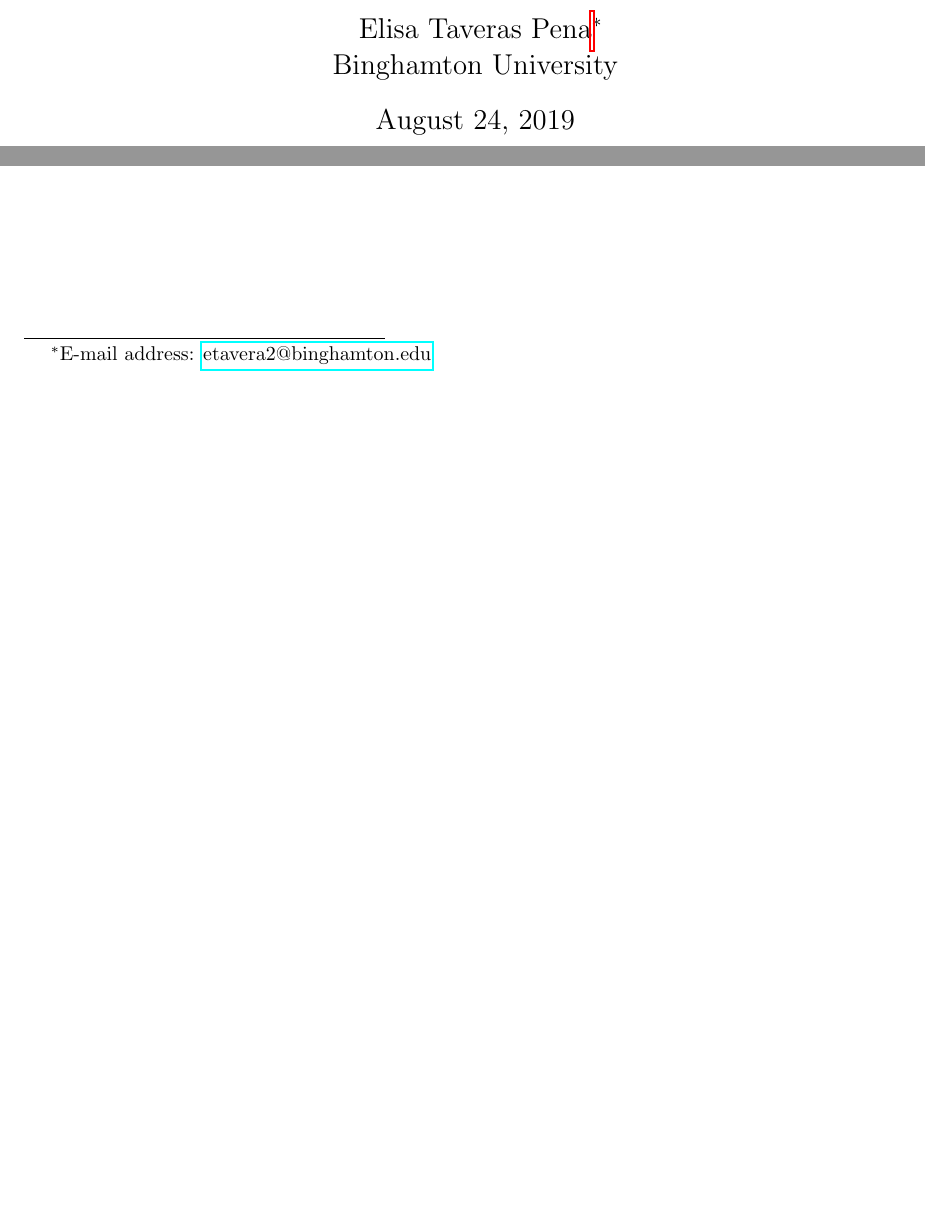
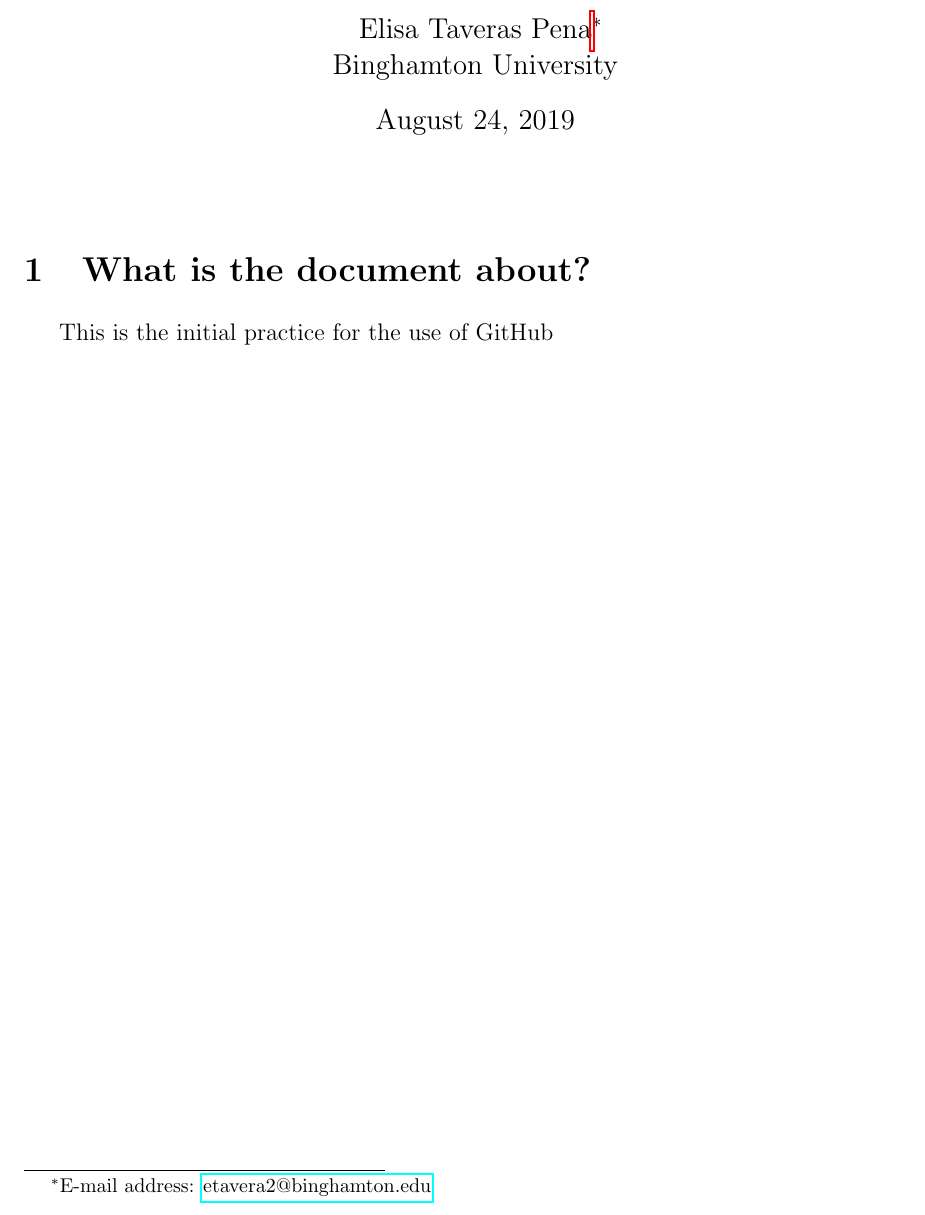
Before and after one commit to Adv-macro-II-634/ps-0-github-practice-elisataveras, a LaTeX document (econ634ps0_eli.tex): two parts of the page before the commit and part of the page after it, the two joined at a grey line, cut so that both start at the same text, the shorter picture padded with empty space. Compiled offline with pdfLaTeX.

Commit message:
Initial changes

```diff
--- a/econ634ps0_eli.tex
+++ b/econ634ps0_eli.tex
@@ -75,21 +75,14 @@
 
 \onehalfspacing
 
+\section{What is the document about?}
 
+This is the initial practice for the use of GitHub
 
-%\footnote{\underline{Acknowledgement}: The collection of data used in this study was partly supported by the National Institutes of Health under grant number R01 HD069609 and R01 AG040213, and the National Science Foundation under award numbers SES 1157698 and 1623684. }
-
-%\strut
-
-%\textbf{Keywords:} Urban growth control; Land use
-%regulation; Development; Regional Inequality; Labor supply.
 
 \strut
 
-% \textbf{JEL Classification Numbers:} R14, H0, XY.
 
-%\pagebreak%breaks to the next page
-%\doublespacing %makes space between lines to be double, use singlespacing for space 1
 \onehalfspacing
 
 \end{document}
```
Also changed, not shown: econ634ps0_eli.pdf (added).
